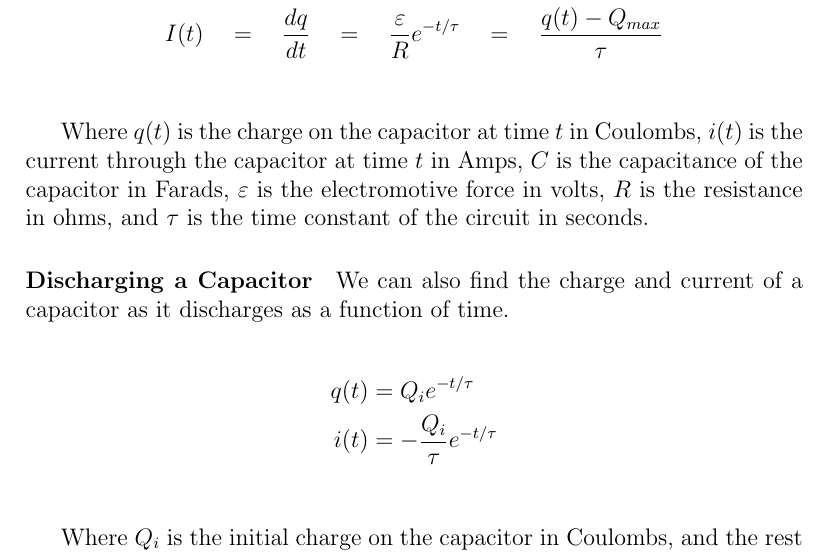
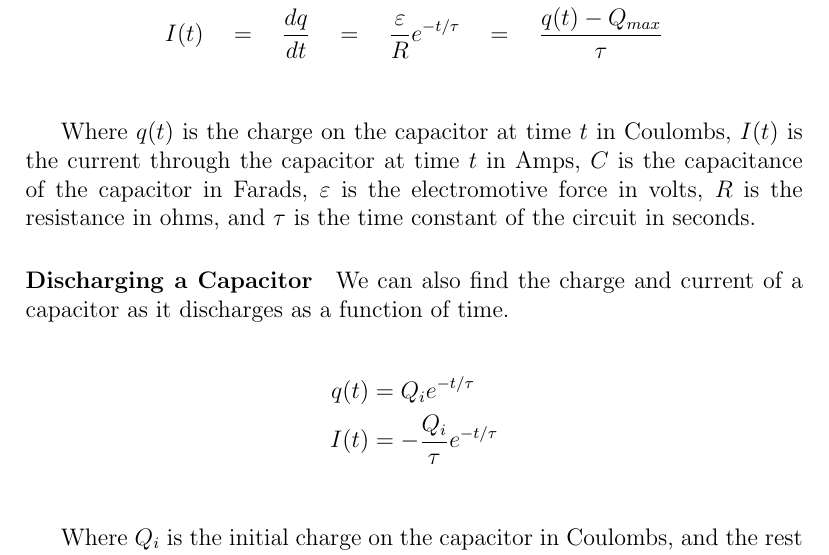
Before and after one commit to connor-petri/physics-4b, a LaTeX document (Phys4B.tex, which reads circuits/dc_circuits.tex): part of page 24 of 25, cut so that both start at the same text. Compiled offline with pdfLaTeX.

Commit message:
forgot to save

```diff
--- a/circuits/dc_circuits.tex
+++ b/circuits/dc_circuits.tex
@@ -213,7 +213,7 @@ We can then find the charge and current of the capacitor as a function of time.
     I(t) \quad &= \quad \frac{dq}{dt} \quad = \quad \frac{\varepsilon}{R}e^{-t/\tau} \quad = \quad \frac{q(t) - Q_{max}}{\tau}\\
 \end{align*}
 
-Where $q(t)$ is the charge on the capacitor at time $t$ in Coulombs, $i(t)$ is the current through the capacitor at time $t$ in Amps,
+Where $q(t)$ is the charge on the capacitor at time $t$ in Coulombs, $I(t)$ is the current through the capacitor at time $t$ in Amps,
 $C$ is the capacitance of the capacitor in Farads, $\varepsilon$ is the electromotive force in volts, $R$ is the resistance in ohms,
 and $\tau$ is the time constant of the circuit in seconds.
 
@@ -222,7 +222,7 @@ We can also find the charge and current of a capacitor as it discharges as a fun
 
 \begin{align*}
     q(t) &= Q_ie^{-t/\tau}\\
-    i(t) &= -\frac{Q_i}{\tau}e^{-t/\tau}\\
+    I(t) &= -\frac{Q_i}{\tau}e^{-t/\tau}\\
 \end{align*}
 
 Where $Q_i$ is the initial charge on the capacitor in Coulombs, and the rest of teh variables having the same definition as above.
```
Also changed, not shown: Phys4B.pdf.
